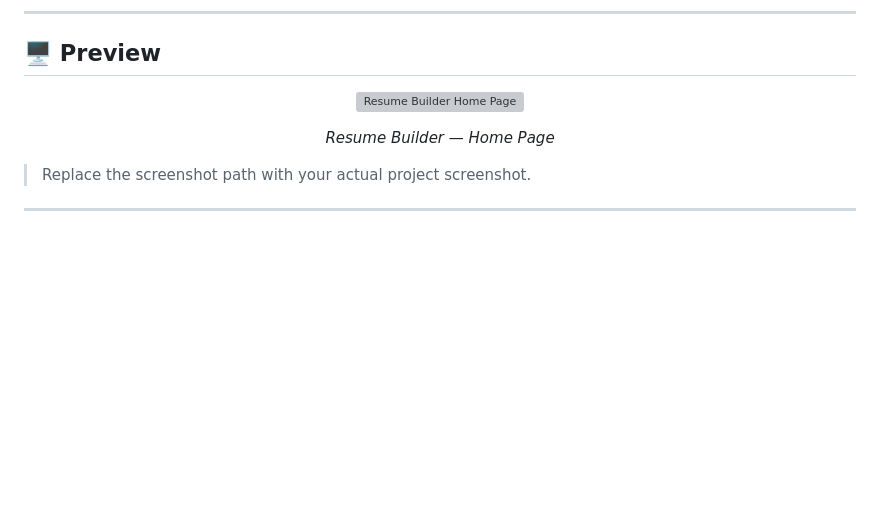
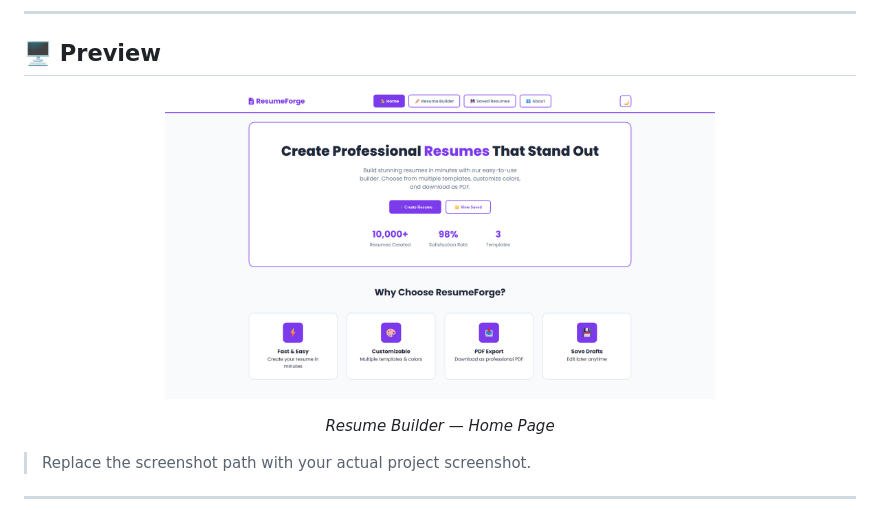
Before and after one commit to raj-palankar/resume-builder, a Markdown page: README.md, the part around the change. GitHub-like rendering; blank space fills up the shorter version; grey boxes are pictures that could not be loaded.

Commit message:
Change image source in README for preview
Updated image source for the Resume Builder home page.

```diff
--- a/README.md
+++ b/README.md
@@ -61,7 +61,7 @@ A minimal and professional interface focused on making resume creation straightf
 ## 🖥️ Preview
 
 <p align="center">
-  <img src="./screenshots/home.png" alt="Resume Builder Home Page" width="850">
+  <img src="https://github.com/raj-palankar/resume-builder/blob/main/frontend/images/resume_builder_homepage.png" alt="Resume Builder Home Page" width="550">
 </p>
 
 <p align="center">
```
